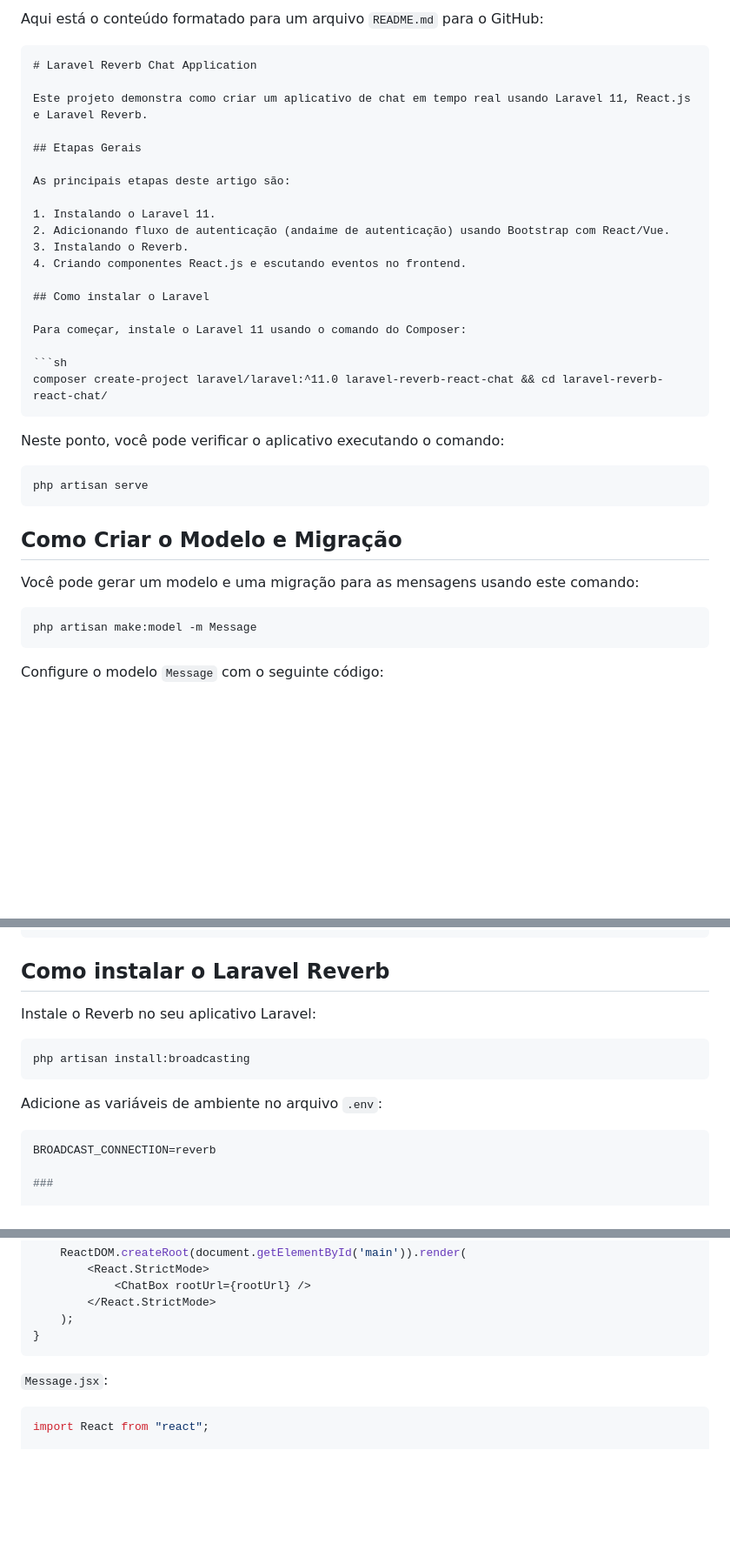
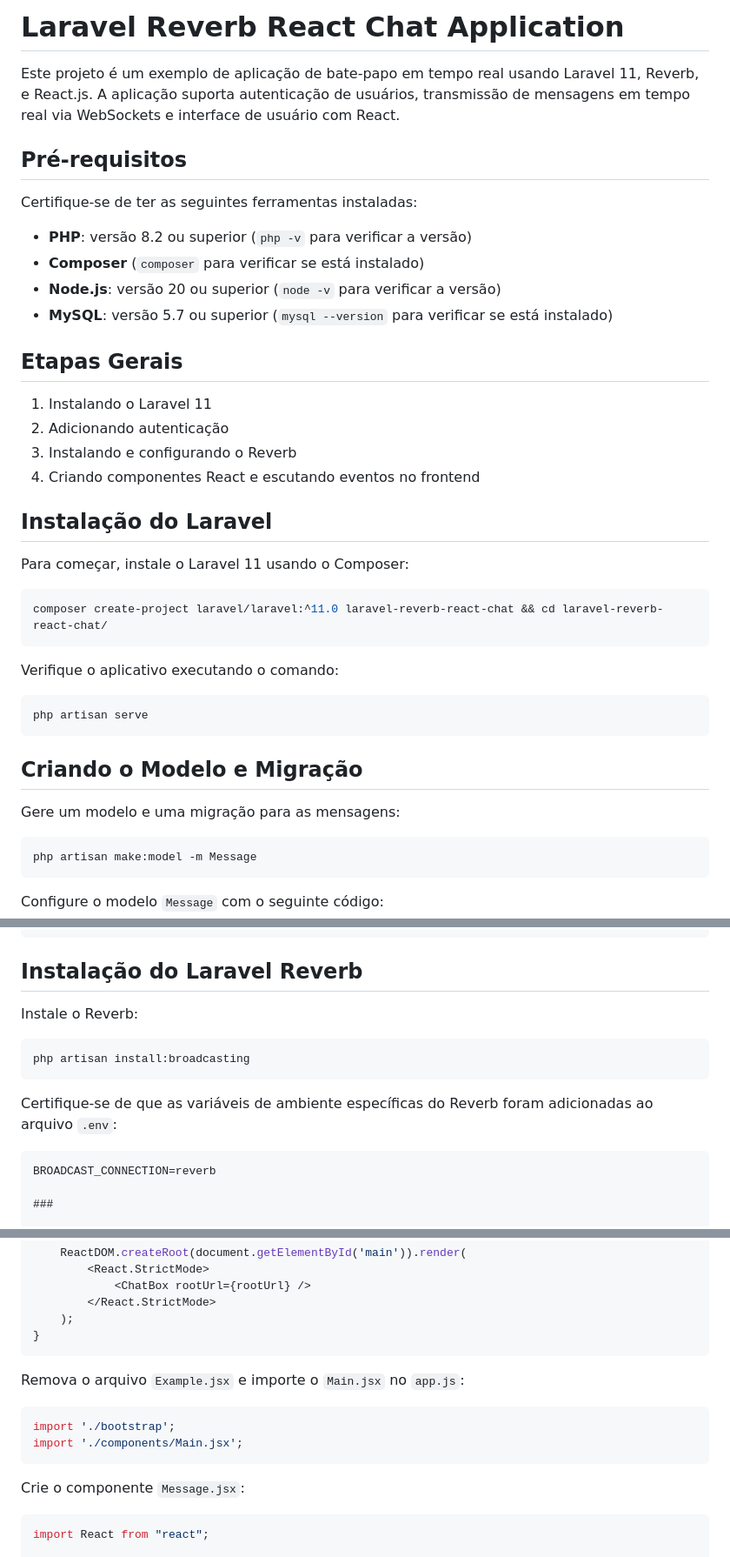
Before and after one commit to ertelsoares/laravel-reverb-react-chat, a Markdown page: README.md, 3 parts joined by grey strips. Shown at 87% size. GitHub-like rendering; blank space fills up the shorter version.

Commit message:
atualização do readme

````diff
--- a/README.md
+++ b/README.md
@@ -1,36 +1,40 @@
-Aqui está o conteúdo formatado para um arquivo `README.md` para o GitHub:
+# Laravel Reverb React Chat Application
 
-```markdown
-# Laravel Reverb Chat Application
+Este projeto é um exemplo de aplicação de bate-papo em tempo real usando Laravel 11, Reverb, e React.js. A aplicação suporta autenticação de usuários, transmissão de mensagens em tempo real via WebSockets e interface de usuário com React.
 
-Este projeto demonstra como criar um aplicativo de chat em tempo real usando Laravel 11, React.js e Laravel Reverb.
+## Pré-requisitos
+
+Certifique-se de ter as seguintes ferramentas instaladas:
+
+- **PHP**: versão 8.2 ou superior (`php -v` para verificar a versão)
+- **Composer** (`composer` para verificar se está instalado)
+- **Node.js**: versão 20 ou superior (`node -v` para verificar a versão)
+- **MySQL**: versão 5.7 ou superior (`mysql --version` para verificar se está instalado)
 
 ## Etapas Gerais
 
-As principais etapas deste artigo são:
+1. Instalando o Laravel 11
+2. Adicionando autenticação
+3. Instalando e configurando o Reverb
+4. Criando componentes React e escutando eventos no frontend
 
-1. Instalando o Laravel 11.
-2. Adicionando fluxo de autenticação (andaime de autenticação) usando Bootstrap com React/Vue.
-3. Instalando o Reverb.
-4. Criando componentes React.js e escutando eventos no frontend.
+## Instalação do Laravel
 
-## Como instalar o Laravel
-
-Para começar, instale o Laravel 11 usando o comando do Composer:
+Para começar, instale o Laravel 11 usando o Composer:
 
 ```sh
 composer create-project laravel/laravel:^11.0 laravel-reverb-react-chat && cd laravel-reverb-react-chat/
 ```
 
-Neste ponto, você pode verificar o aplicativo executando o comando:
+Verifique o aplicativo executando o comando:
 
 ```sh
 php artisan serve
 ```
 
-## Como Criar o Modelo e Migração
+## Criando o Modelo e Migração
 
-Você pode gerar um modelo e uma migração para as mensagens usando este comando:
+Gere um modelo e uma migração para as mensagens:
 
 ```sh
 php artisan make:model -m Message
@@ -285,17 +288,17 @@ class HomeController extends Controller
 }
 ```
 
-## Como instalar o Laravel Reverb
+## Instalação do Laravel Reverb
 
-Instale o Reverb no seu aplicativo Laravel:
+Instale o Reverb:
 
 ```sh
 php artisan install:broadcasting
 ```
 
-Adicione as variáveis de ambiente no arquivo `.env`:
+Certifique-se de que as variáveis de ambiente específicas do Reverb foram adicionadas ao arquivo `.env`:
 
-```env
+```dotenv
 BROADCAST_CONNECTION=reverb
 
 ###
@@ -376,7 +369,14 @@ if (document.getElementById('main')) {
 }
 ```
 
-`Message.jsx`:
+Remova o arquivo `Example.jsx` e importe o `Main.jsx` no `app.js`:
+
+```jsx
+import './bootstrap';
+import './components/Main.jsx';
+```
+
+Crie o componente `Message.jsx`:
 
 ```jsx
 import React from "react";
````
Also changed, not shown: other parts of README.md (+31 -45 lines).
